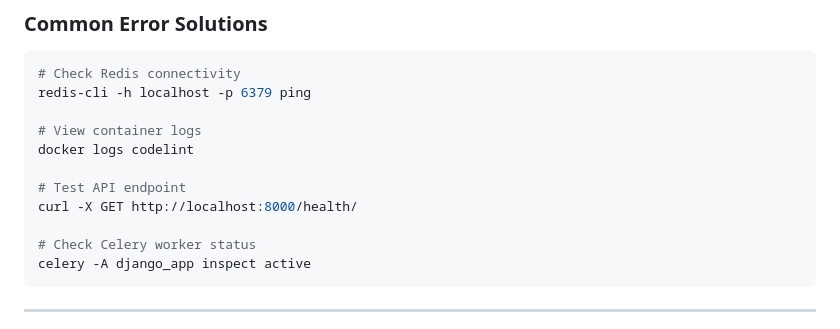
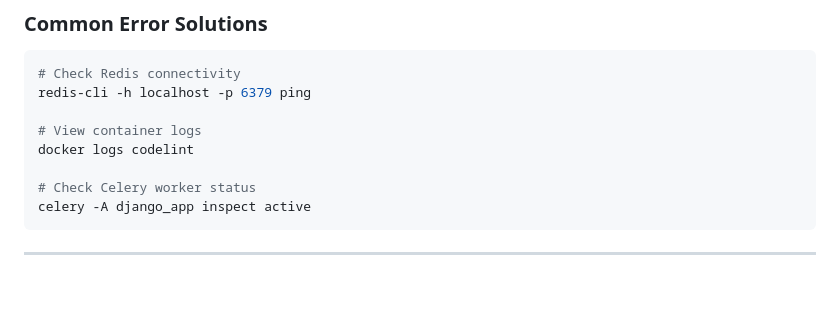
Before and after one commit to sathwikshetty33/CodeLintPR, a Markdown page: README.md, the part around the change. Rendered like a GitHub page; blank space fills up the shorter version.

````diff
--- a/README.md
+++ b/README.md
@@ -484,9 +484,6 @@ redis-cli -h localhost -p 6379 ping
 # View container logs
 docker logs codelint
 
-# Test API endpoint
-curl -X GET http://localhost:8000/health/
-
 # Check Celery worker status
 celery -A django_app inspect active
 ```
````
